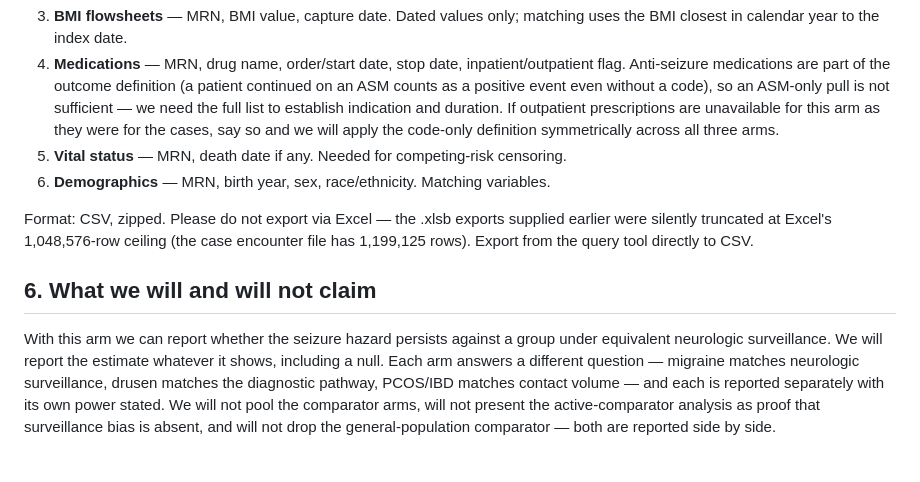
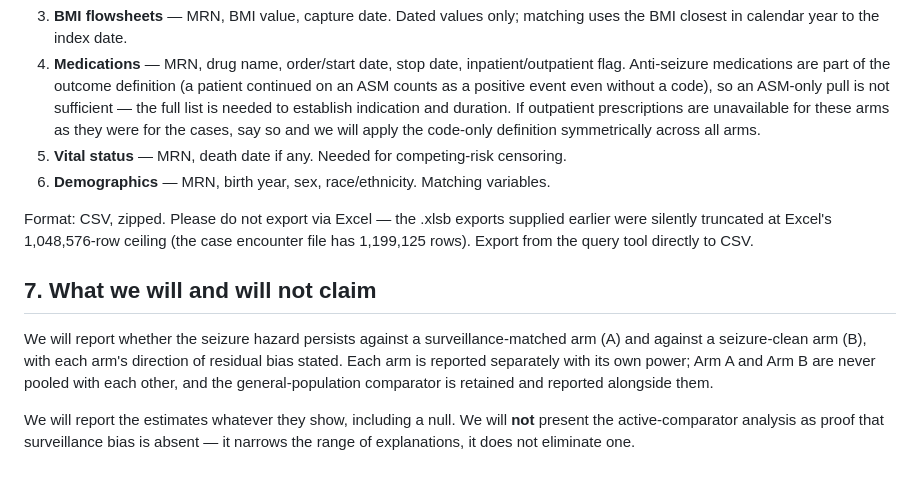
Before and after one commit to Selim-tarek/IIH-and-Epilepsy, a Markdown page: report/ACTIVE_COMPARATOR_REQUEST.md, the part around one of its changes. Rendered like a GitHub page.

```diff
--- a/report/ACTIVE_COMPARATOR_REQUEST.md
+++ b/report/ACTIVE_COMPARATOR_REQUEST.md
@@ -67,10 +113,12 @@ Identical in structure to what was supplied for the existing two arms — same c
 3. **BMI flowsheets** — MRN, BMI value, capture date. Dated values only; matching uses the BMI closest in calendar year to the index date.
-4. **Medications** — MRN, drug name, order/start date, stop date, inpatient/outpatient flag. Anti-seizure medications are part of the outcome definition (a patient continued on an ASM counts as a positive event even without a code), so an ASM-only pull is not sufficient — we need the full list to establish indication and duration. If outpatient prescriptions are unavailable for this arm as they were for the cases, say so and we will apply the code-only definition symmetrically across all three arms.
+4. **Medications** — MRN, drug name, order/start date, stop date, inpatient/outpatient flag. Anti-seizure medications are part of the outcome definition (a patient continued on an ASM counts as a positive event even without a code), so an ASM-only pull is not sufficient — the full list is needed to establish indication and duration. If outpatient prescriptions are unavailable for these arms as they were for the cases, say so and we will apply the code-only definition symmetrically across all arms.
 5. **Vital status** — MRN, death date if any. Needed for competing-risk censoring.
 6. **Demographics** — MRN, birth year, sex, race/ethnicity. Matching variables.
 
 Format: CSV, zipped. Please do not export via Excel — the .xlsb exports supplied earlier were silently truncated at Excel's 1,048,576-row ceiling (the case encounter file has 1,199,125 rows). Export from the query tool directly to CSV.
 
-## 6. What we will and will not claim
+## 7. What we will and will not claim
 
-With this arm we can report whether the seizure hazard persists against a group under equivalent neurologic surveillance. We will report the estimate whatever it shows, including a null. Each arm answers a different question — migraine matches neurologic surveillance, drusen matches the diagnostic pathway, PCOS/IBD matches contact volume — and each is reported separately with its own power stated. We will not pool the comparator arms, will not present the active-comparator analysis as proof that surveillance bias is absent, and will not drop the general-population comparator — both are reported side by side.
+We will report whether the seizure hazard persists against a surveillance-matched arm (A) and against a seizure-clean arm (B), with each arm's direction of residual bias stated. Each arm is reported separately with its own power; Arm A and Arm B are never pooled with each other, and the general-population comparator is retained and reported alongside them.
+
+We will report the estimates whatever they show, including a null. We will **not** present the active-comparator analysis as proof that surveillance bias is absent — it narrows the range of explanations, it does not eliminate one.
```
Also changed, not shown: other parts of report/ACTIVE_COMPARATOR_REQUEST.md (+76 -30 lines).
